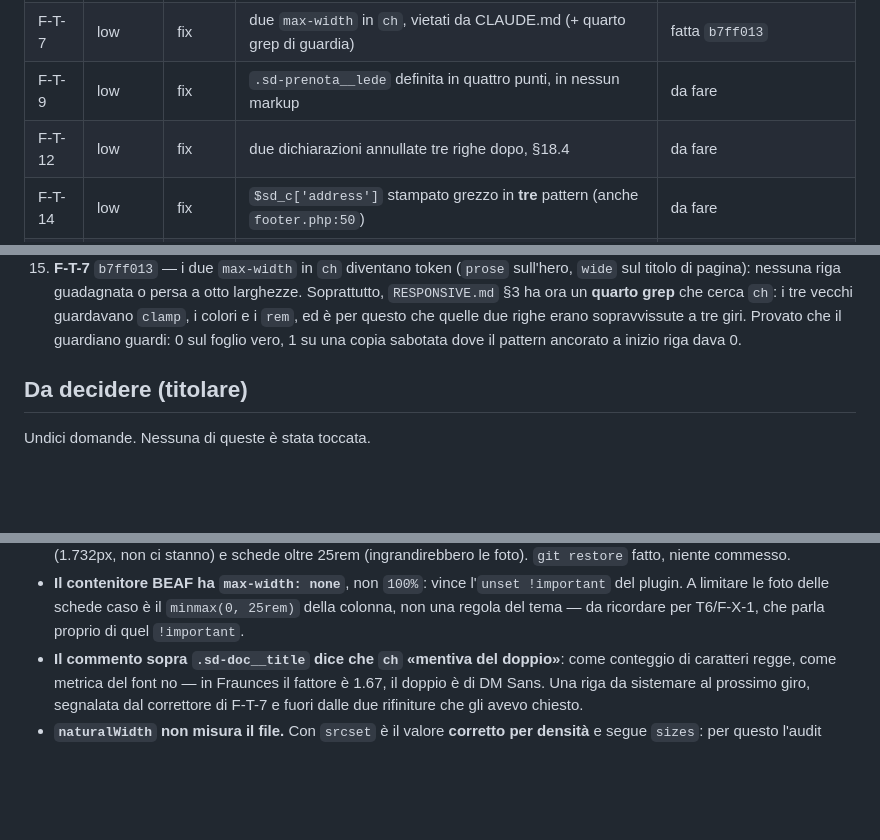
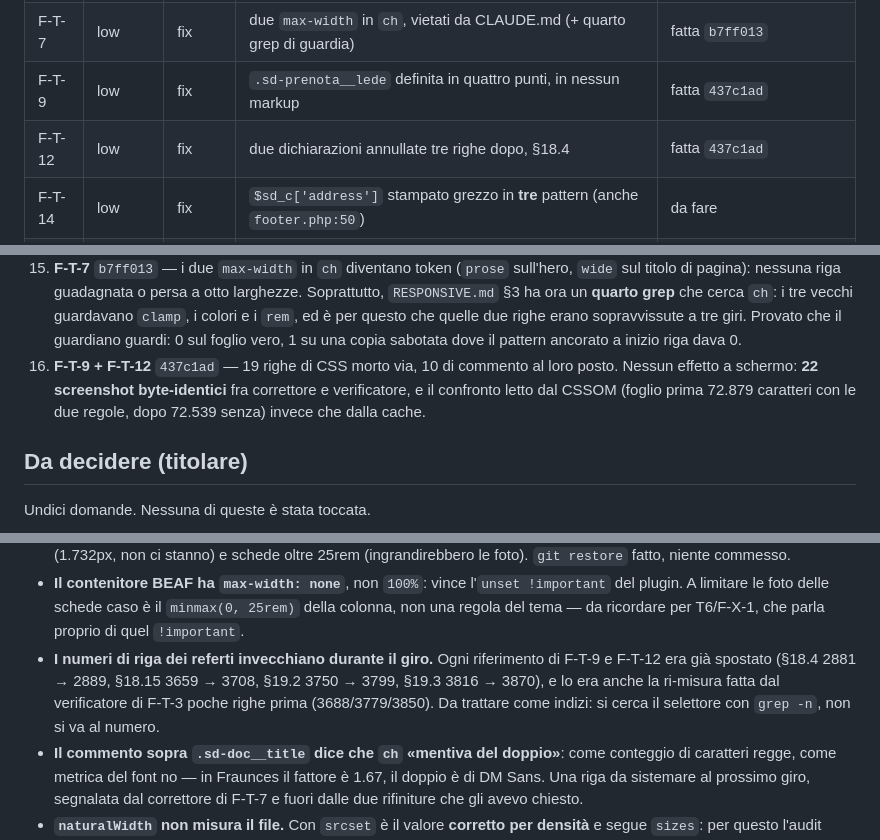
Before and after one commit to gianfranco2605/new-dambrosio, a Markdown page: docs/CONTROLLO.md, 3 parts joined by grey strips. GitHub-like rendering; blank space fills up the shorter version.

Commit message:
Stato: F-T-9 e F-T-12 fatte
Co-Authored-By: Claude Opus 5 <noreply@anthropic.com>

```diff
--- a/docs/CONTROLLO.md
+++ b/docs/CONTROLLO.md
@@ -59,8 +59,8 @@ F-T-8 (commenti sui `!important`) è assorbito dalla fase 3, F-X-1, come chiede
 | F-R-26 | low | fix | `.sd-doctor__bio` non si allinea al nome (stessa famiglia di F-R-12) | da fare |
 | F-R-27 | low | titolare | `/studio-dentistico/`: la gronda e le foto sotto misura sono impaginazione, non CSS | da fare |
 | F-T-7 | low | fix | due `max-width` in `ch`, vietati da CLAUDE.md (+ quarto grep di guardia) | fatta `b7ff013` |
-| F-T-9 | low | fix | `.sd-prenota__lede` definita in quattro punti, in nessun markup | da fare |
-| F-T-12 | low | fix | due dichiarazioni annullate tre righe dopo, §18.4 | da fare |
+| F-T-9 | low | fix | `.sd-prenota__lede` definita in quattro punti, in nessun markup | fatta `437c1ad` |
+| F-T-12 | low | fix | due dichiarazioni annullate tre righe dopo, §18.4 | fatta `437c1ad` |
 | F-T-14 | low | fix | `$sd_c['address']` stampato grezzo in **tre** pattern (anche `footer.php:50`) | da fare |
 | F-T-15 | low | fix | `SORRISO_DAMBROSIO_VERSION` ferma a 1.0.0; docblock di `menu.js` sbagliato | da fare |
 | F-P-7 | low | fix | `auth_callback` guarda `edit_posts`, non il contenuto (anche `can_edit_area()`) | da fare |
@@ -125,6 +125,10 @@ F-T-8 (commenti sui `!important`) è assorbito dalla fase 3, F-X-1, come chiede
     §3 ha ora un **quarto grep** che cerca `ch`: i tre vecchi guardavano `clamp`, i colori e i `rem`,
     ed è per questo che quelle due righe erano sopravvissute a tre giri. Provato che il guardiano
     guardi: 0 sul foglio vero, 1 su una copia sabotata dove il pattern ancorato a inizio riga dava 0.
+16. **F-T-9 + F-T-12** `437c1ad` — 19 righe di CSS morto via, 10 di commento al loro posto. Nessun
+    effetto a schermo: **22 screenshot byte-identici** fra correttore e verificatore, e il confronto
+    letto dal CSSOM (foglio prima 72.879 caratteri con le due regole, dopo 72.539 senza) invece che
+    dalla cache.
 
 ## Da decidere (titolare)
 
@@ -273,6 +277,10 @@ e `/contatti/` a 1440.
 - **Il contenitore BEAF ha `max-width: none`**, non `100%`: vince l'`unset !important` del plugin. A
   limitare le foto delle schede caso è il `minmax(0, 25rem)` della colonna, non una regola del tema —
   da ricordare per T6/F-X-1, che parla proprio di quel `!important`.
+- **I numeri di riga dei referti invecchiano durante il giro.** Ogni riferimento di F-T-9 e F-T-12 era
+  già spostato (§18.4 2881 → 2889, §18.15 3659 → 3708, §19.2 3750 → 3799, §19.3 3816 → 3870), e lo era
+  anche la ri-misura fatta dal verificatore di F-T-3 poche righe prima (3688/3779/3850). Da trattare
+  come indizi: si cerca il selettore con `grep -n`, non si va al numero.
 - **Il commento sopra `.sd-doc__title` dice che `ch` «mentiva del doppio»**: come conteggio di
   caratteri regge, come metrica del font no — in Fraunces il fattore è 1.67, il doppio è di DM Sans.
   Una riga da sistemare al prossimo giro, segnalata dal correttore di F-T-7 e fuori dalle due
```
